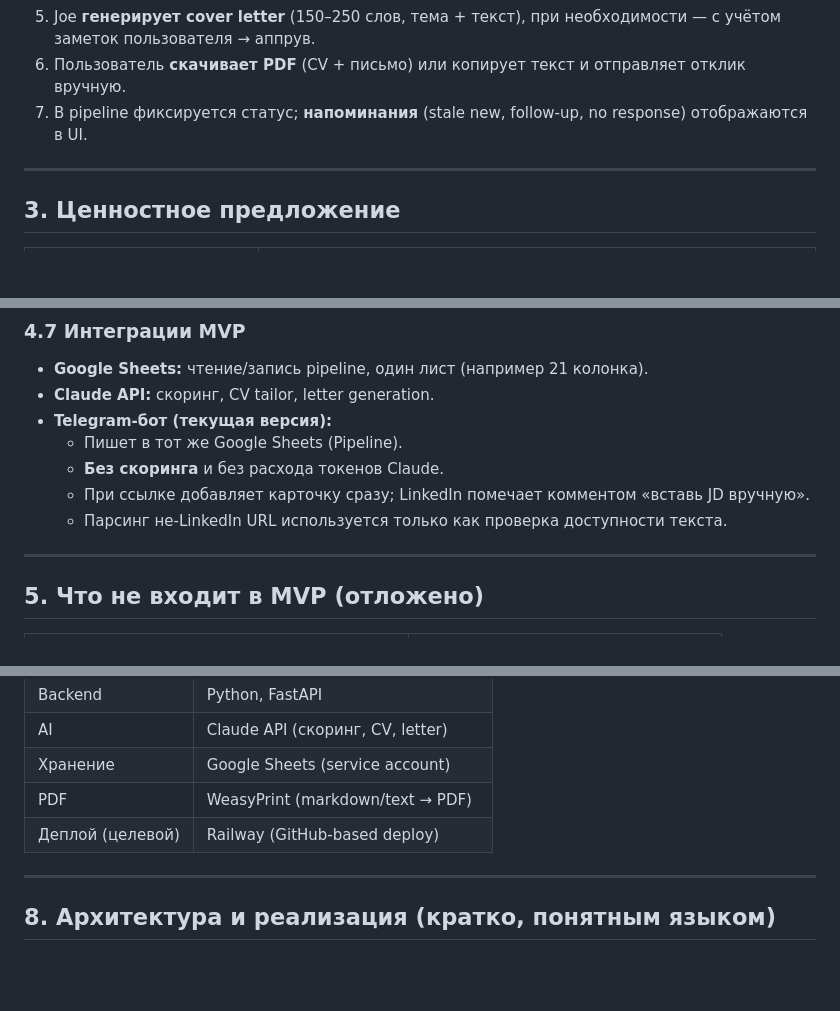
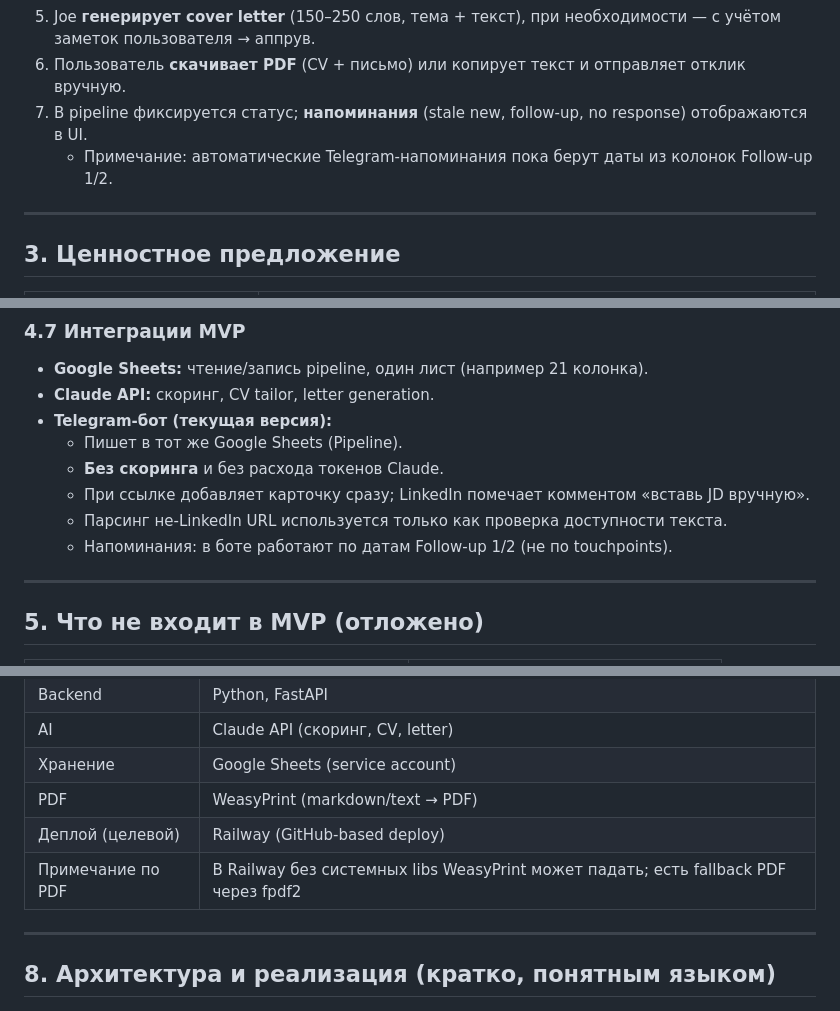
Before and after one commit to Ksen-Kas/blr-board, a Markdown page: docs/JOE_V2_MVP_PRODUCT_DESCRIPTION.md, 3 parts joined by grey strips. Drawn GitHub-style; blank space fills up the shorter version.

Commit message:
docs: update snapshot and product description

```diff
--- a/docs/JOE_V2_MVP_PRODUCT_DESCRIPTION.md
+++ b/docs/JOE_V2_MVP_PRODUCT_DESCRIPTION.md
@@ -34,6 +34,7 @@
 5. Joe **генерирует cover letter** (150–250 слов, тема + текст), при необходимости — с учётом заметок пользователя → аппрув.
 6. Пользователь **скачивает PDF** (CV + письмо) или копирует текст и отправляет отклик вручную.
 7. В pipeline фиксируется статус; **напоминания** (stale new, follow-up, no response) отображаются в UI.
+   - Примечание: автоматические Telegram‑напоминания пока берут даты из колонок Follow‑up 1/2.
 
 ---
 
@@ -102,6 +103,7 @@
   - **Без скоринга** и без расхода токенов Claude.
   - При ссылке добавляет карточку сразу; LinkedIn помечает комментом «вставь JD вручную».
   - Парсинг не-LinkedIn URL используется только как проверка доступности текста.
+  - Напоминания: в боте работают по датам Follow‑up 1/2 (не по touchpoints).
 
 ---
 
@@ -144,6 +146,7 @@
 | Хранение | Google Sheets (service account) |
 | PDF | WeasyPrint (markdown/text → PDF) |
 | Деплой (целевой) | Railway (GitHub-based deploy) |
+| Примечание по PDF | В Railway без системных libs WeasyPrint может падать; есть fallback PDF через fpdf2 |
 
 ---
 
```
Also changed, not shown: other parts of docs/JOE_V2_MVP_PRODUCT_DESCRIPTION.md (+1 -0 lines), PROGRESS.md (+1 -0 lines), docs/LOCAL_SNAPSHOT_2026-02-26.md (added, +74 -0 lines).
